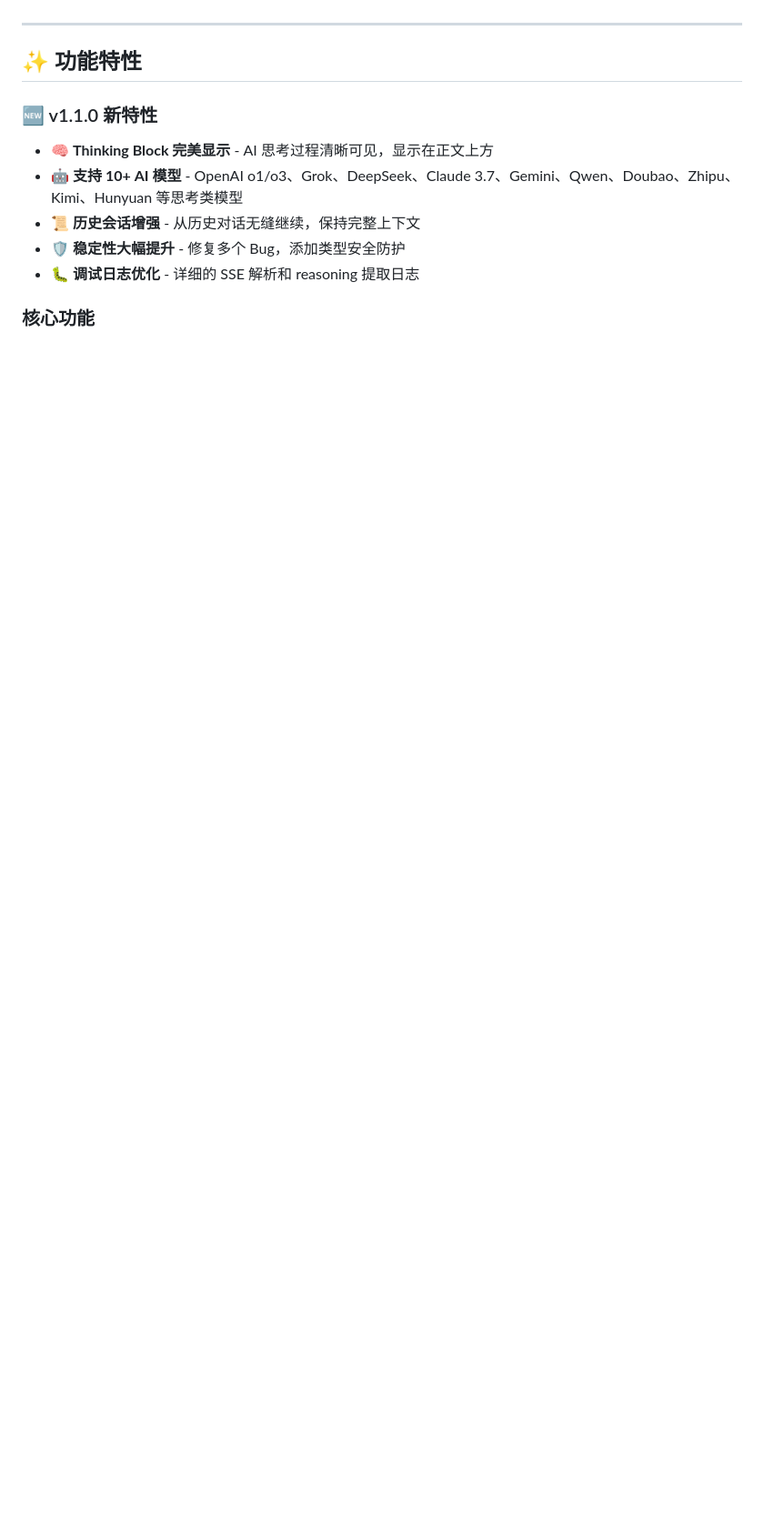
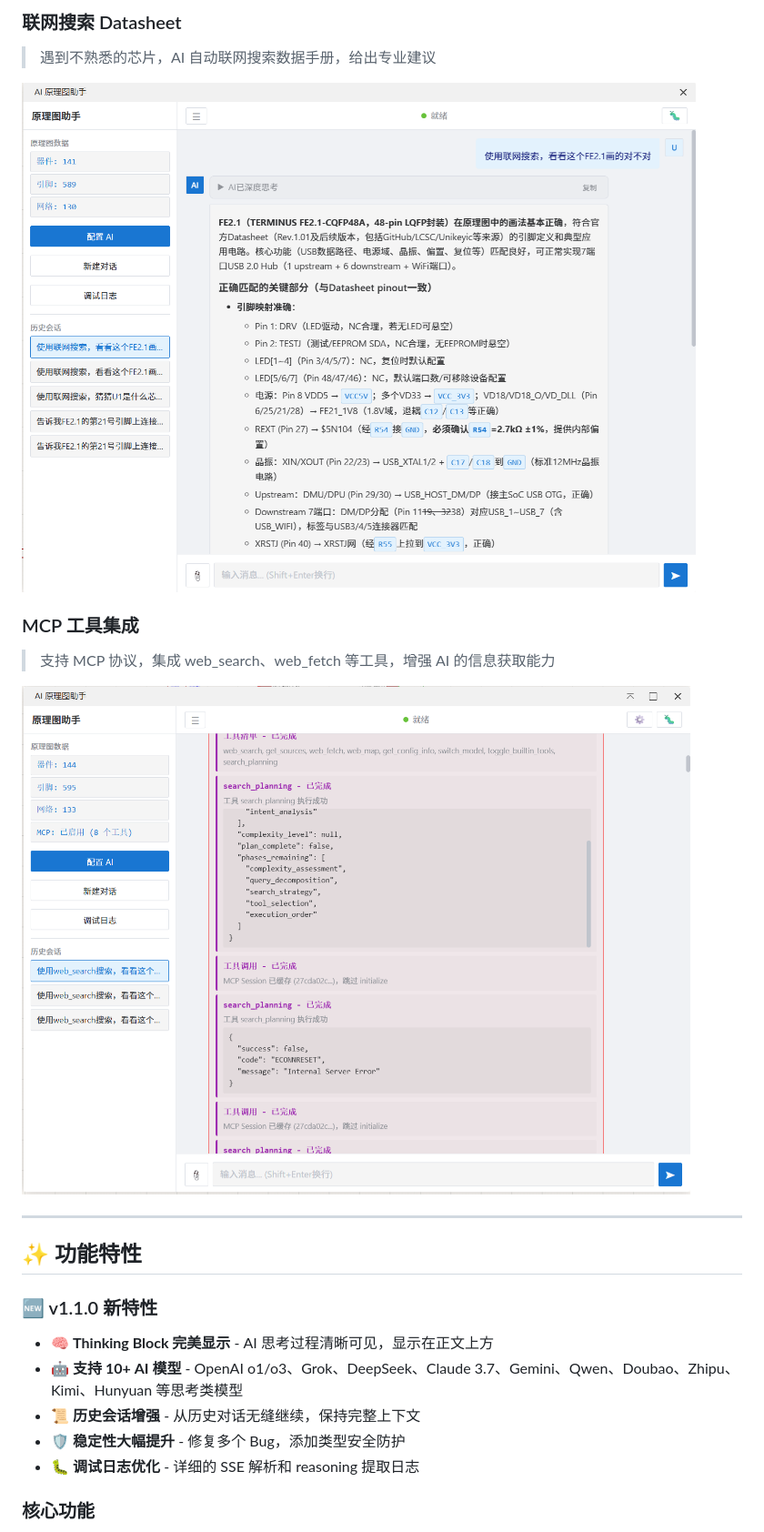
Before and after one commit to apiwat59/easyeda-ai-assistant, a Markdown page: README.md, the part around one of its changes. Shown at 91% size. GitHub-like rendering; blank space fills up the shorter version.

```diff
--- a/README.md
+++ b/README.md
@@ -56,3 +71,12 @@
+### 联网搜索 Datasheet
+> 遇到不熟悉的芯片，AI 自动联网搜索数据手册，给出专业建议
+
+![联网搜索能力](screenshots/screenshot-3.png)
+
+### MCP 工具集成
+> 支持 MCP 协议，集成 web_search、web_fetch 等工具，增强 AI 的信息获取能力
+
+![MCP 工具集成](screenshots/screenshot-4.png)
 
 ---
 
```
Also changed, not shown: other parts of README.md (+15 -0 lines).
